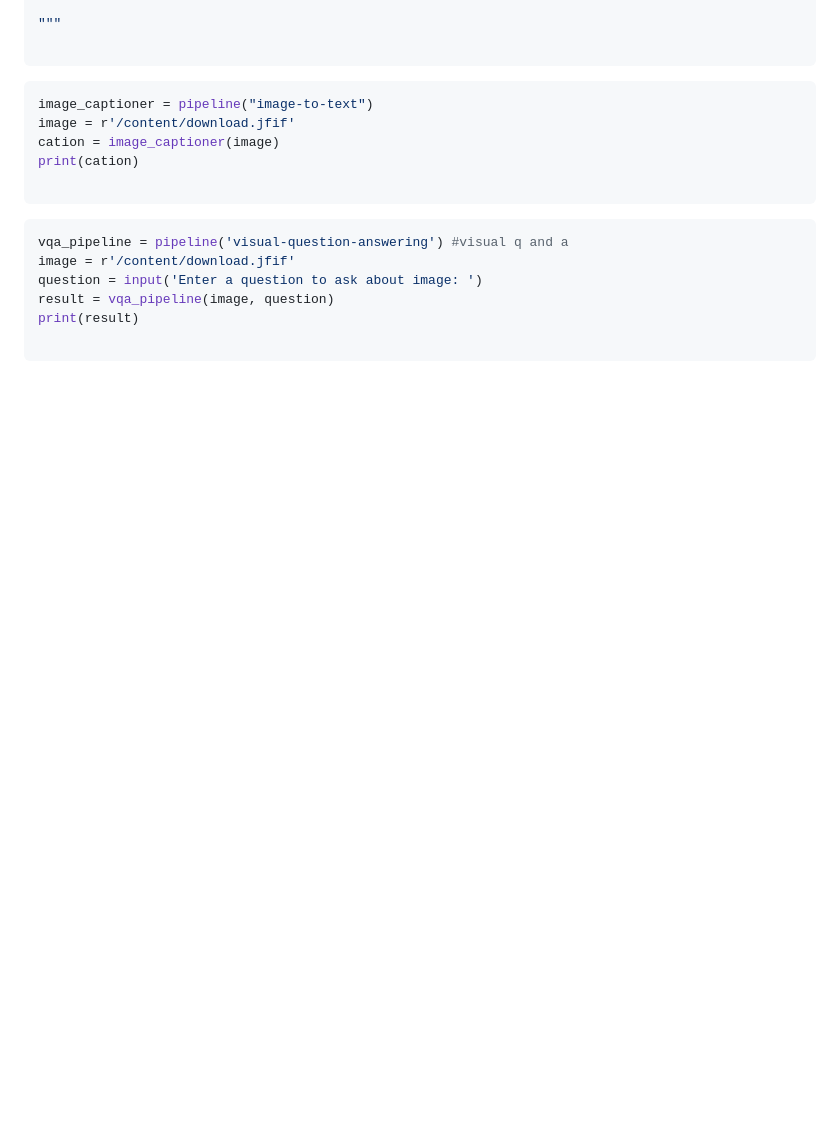
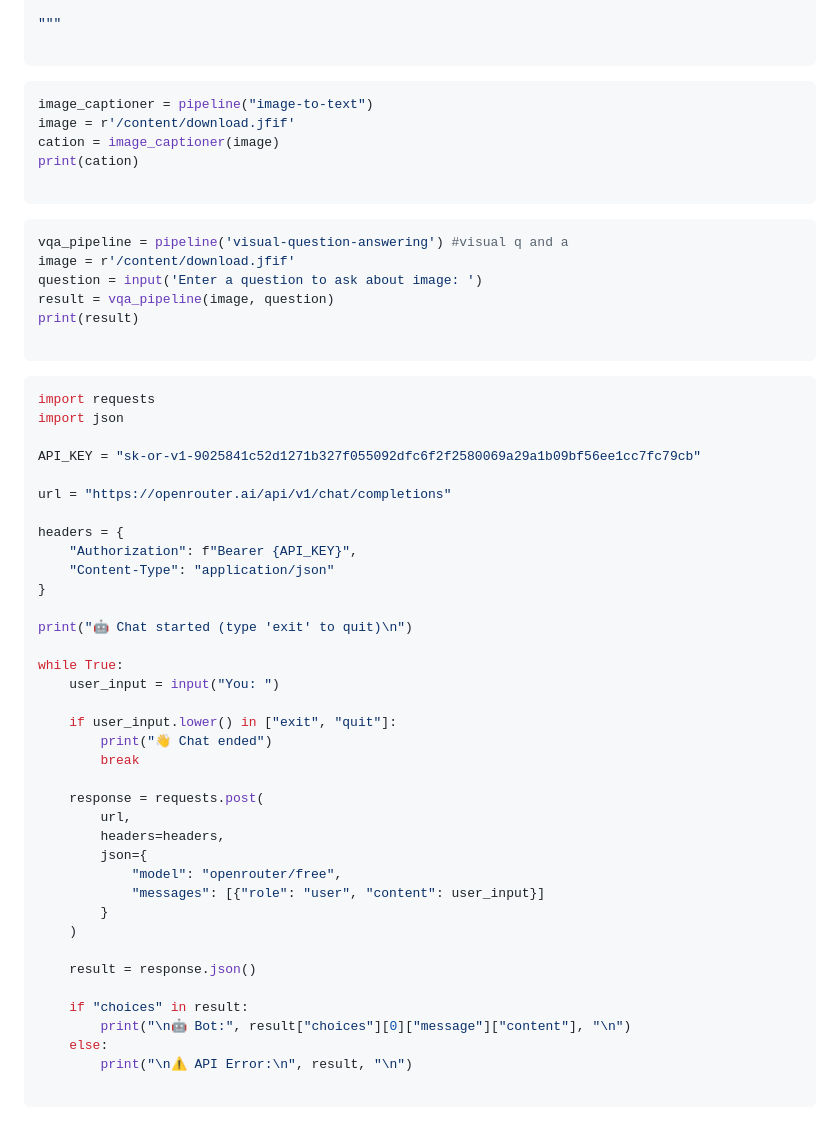
Before and after one commit to Gurupatil0003/AI-Bot, a Markdown page: README.md, the part around the change. Rendered like a GitHub page; blank space fills up the shorter version.

````diff
--- a/README.md
+++ b/README.md
@@ -467,3 +467,43 @@ result = vqa_pipeline(image, question)
 print(result)
 
 ```
+
+```python
+import requests
+import json
+
+API_KEY = "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"
+
+url = "https://openrouter.ai/api/v1/chat/completions"
+
+headers = {
+    "Authorization": f"Bearer {API_KEY}",
+    "Content-Type": "application/json"
+}
+
+print("🤖 Chat started (type 'exit' to quit)\n")
+
+while True:
+    user_input = input("You: ")
+
+    if user_input.lower() in ["exit", "quit"]:
+        print("👋 Chat ended")
+        break
+
+    response = requests.post(
+        url,
+        headers=headers,
+        json={
+            "model": "openrouter/free",
+            "messages": [{"role": "user", "content": user_input}]
+        }
+    )
+
+    result = response.json()
+
+    if "choices" in result:
+        print("\n🤖 Bot:", result["choices"][0]["message"]["content"], "\n")
+    else:
+        print("\n⚠️ API Error:\n", result, "\n")
+
+```
````
